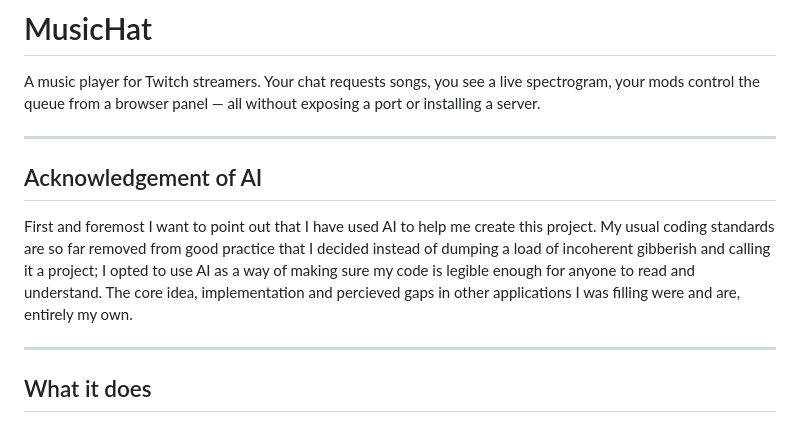
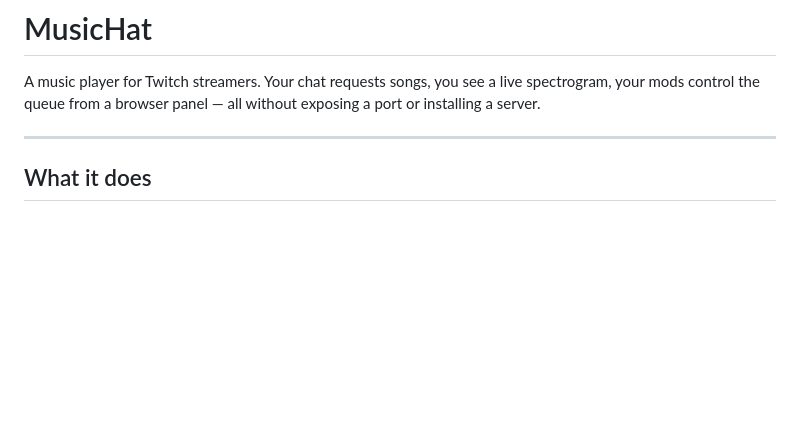
Before and after one commit to XWhite-Hat/musichat, a Markdown page: README.md, the part around the change. GitHub-like rendering; blank space fills up the shorter version.

```diff
--- a/README.md
+++ b/README.md
@@ -1,14 +1,6 @@
 # MusicHat
 
 A music player for Twitch streamers. Your chat requests songs, you see a live spectrogram, your mods control the queue from a browser panel — all without exposing a port or installing a server.
-
----
-
-## Acknowledgement of AI
-
-First and foremost I want to point out that I have used AI to help me create this project. My usual coding standards are so far removed from good practice that I decided instead of dumping a load of incoherent gibberish and calling it a project;
-I opted to use AI as a way of making sure my code is legible enough for anyone to read and understand.
-The core idea, implementation and percieved gaps in other applications I was filling were and are, entirely my own.
 
 ---
 
```
